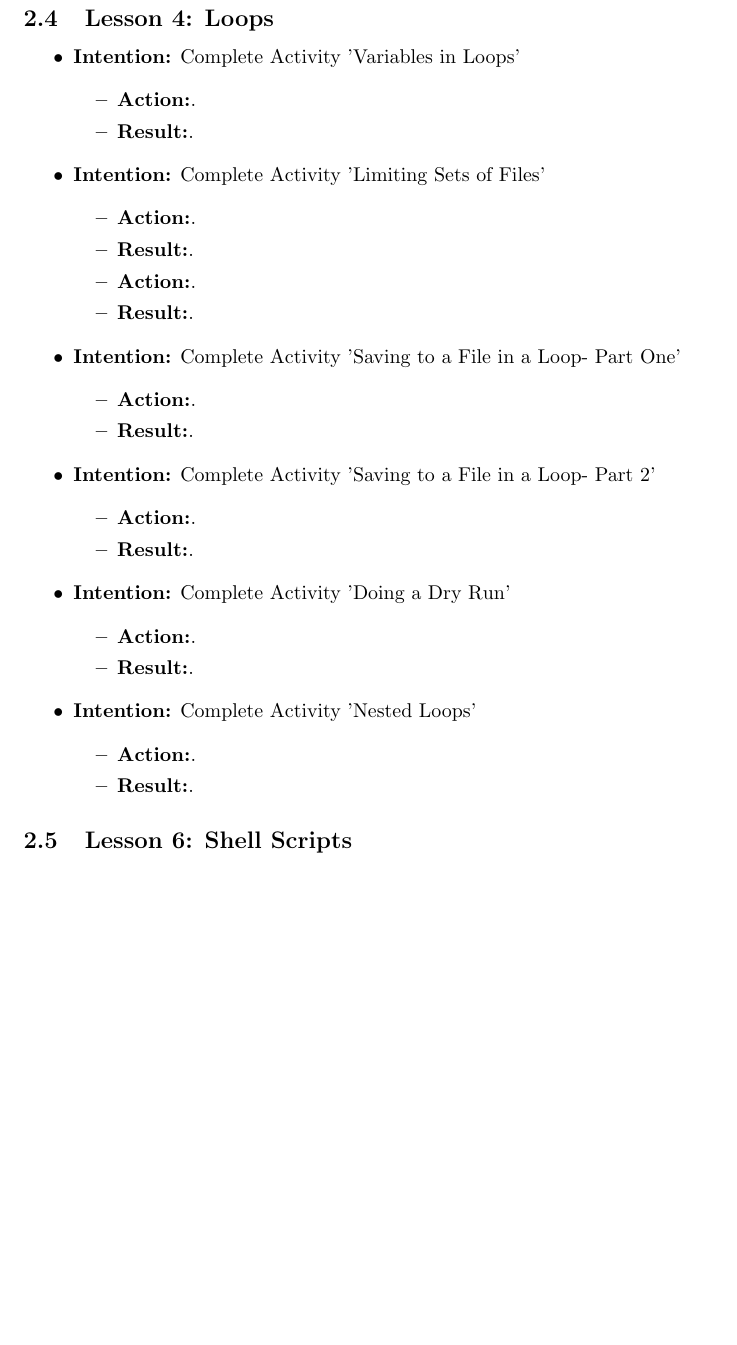
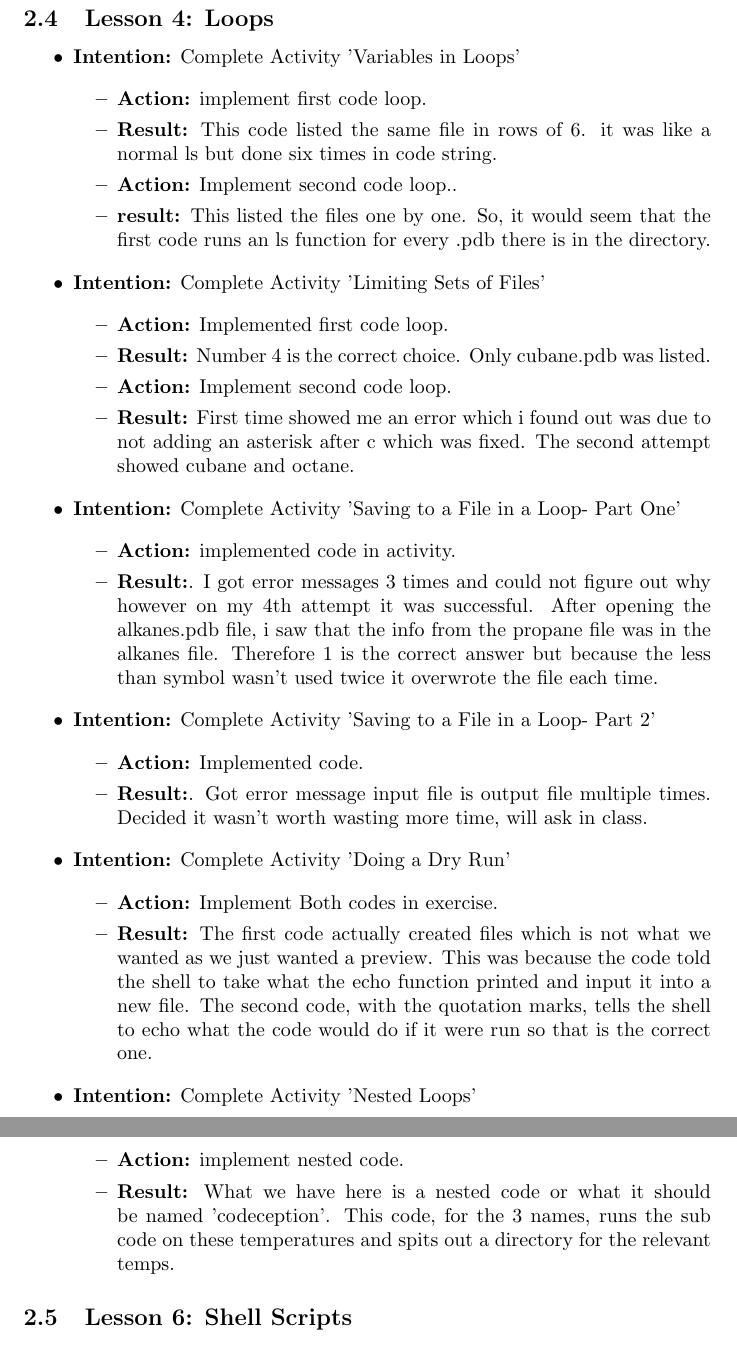
Before and after one commit to MQ-FOAR705/week-5-6-Journal-Thomas-Kongonis, a LaTeX document (main.tex): part of page 7 of 9 before the commit and two parts of pages 7 and 8 of 10 after it, the two joined at a grey line, cut so that both start at the same text, the shorter picture padded with empty space. Compiled offline with pdfLaTeX.

Commit message:
Completed Loops Activity

```diff
--- a/main.tex
+++ b/main.tex
@@ -278,22 +278,26 @@
 \item{\textbf{Intention:} Complete Activity 'Variables in Loops'}
 
 \begin{itemize}
-\item{\textbf{Action:}.}
+\item{\textbf{Action:} implement first code loop.}
 
-\item{\textbf{Result:}.}
+\item{\textbf{Result:} This code listed the same file in rows of 6. it was like a normal ls but done six times in code string.}
+
+\item{\textbf{Action:}  Implement second code loop..}
+
+\item{\textbf{result:} This listed the files one by one. So, it would seem that the first code runs an ls function for every .pdb there is in the directory.}
 
 \end{itemize}
 
 \item{\textbf{Intention:} Complete Activity 'Limiting Sets of Files'}
 
 \begin{itemize}
-\item{\textbf{Action:}.}
+\item{\textbf{Action:} Implemented first code loop.}
 
-\item{\textbf{Result:}.}
+\item{\textbf{Result:} Number 4 is the correct choice. Only cubane.pdb was listed.}
 
-\item{\textbf{Action:}.}
+\item{\textbf{Action:} Implement second code loop.}
 
-\item{\textbf{Result:}.}
+\item{\textbf{Result:} First time showed me an error which i found out was due to not adding an asterisk after c which was fixed. The second attempt showed cubane and octane.}
 
 
 \end{itemize}
@@ -301,36 +305,36 @@
 \item{\textbf{Intention:} Complete Activity 'Saving to a File in a Loop- Part One'}
 
 \begin{itemize}
-\item{\textbf{Action:}.}
+\item{\textbf{Action:} implemented code in activity.}
 
-\item{\textbf{Result:}.}
+\item{\textbf{Result:}. I got error messages 3 times and could not figure out why however on my 4th attempt it was successful. After opening the alkanes.pdb file, i saw that the info from the propane file was in the alkanes file. Therefore 1 is the correct answer but because the less than symbol wasn't used twice it overwrote the file each time.}
 
 \end{itemize}
 
 \item{\textbf{Intention:} Complete Activity 'Saving to a File in a Loop- Part 2'}
 
 \begin{itemize}
-\item{\textbf{Action:}.}
+\item{\textbf{Action:} Implemented code.}
 
-\item{\textbf{Result:}.}
+\item{\textbf{Result:}. Got error message input file is output file multiple times. Decided it wasn't worth wasting more time, will ask in class.}
 
 \end{itemize}
 
 \item{\textbf{Intention:} Complete Activity 'Doing a Dry Run'}
 
 \begin{itemize}
-\item{\textbf{Action:}.}
+\item{\textbf{Action:} Implement Both codes in exercise.}
 
-\item{\textbf{Result:}.}
+\item{\textbf{Result:} The first code actually created files which is not what we wanted as we just wanted a preview. This was because the code told the shell to take what the echo function printed and input it into a new file. The second code, with the quotation marks, tells the shell to echo what the code would do if it were run so that is the correct one.}
 
 \end{itemize}
 
 \item{\textbf{Intention:} Complete Activity 'Nested Loops'}
 
 \begin{itemize}
-\item{\textbf{Action:}.}
+\item{\textbf{Action:} implement nested code.}
 
-\item{\textbf{Result:}.}
+\item{\textbf{Result:} What we have here is a nested code or what it should be named 'codeception'. This code, for the 3 names, runs the sub code on these temperatures and spits out a directory for the relevant temps.}
 
 \end{itemize}
 
```
